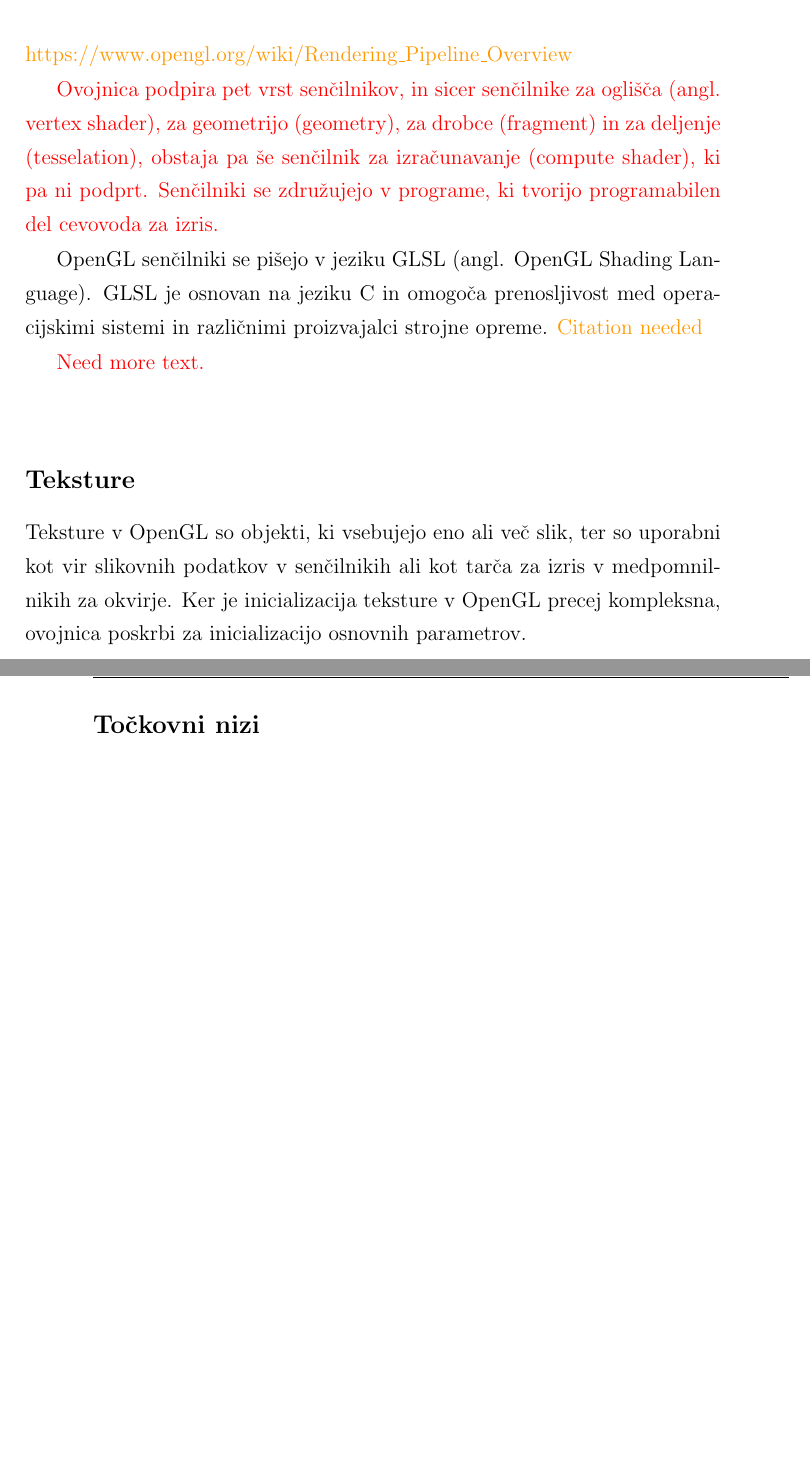
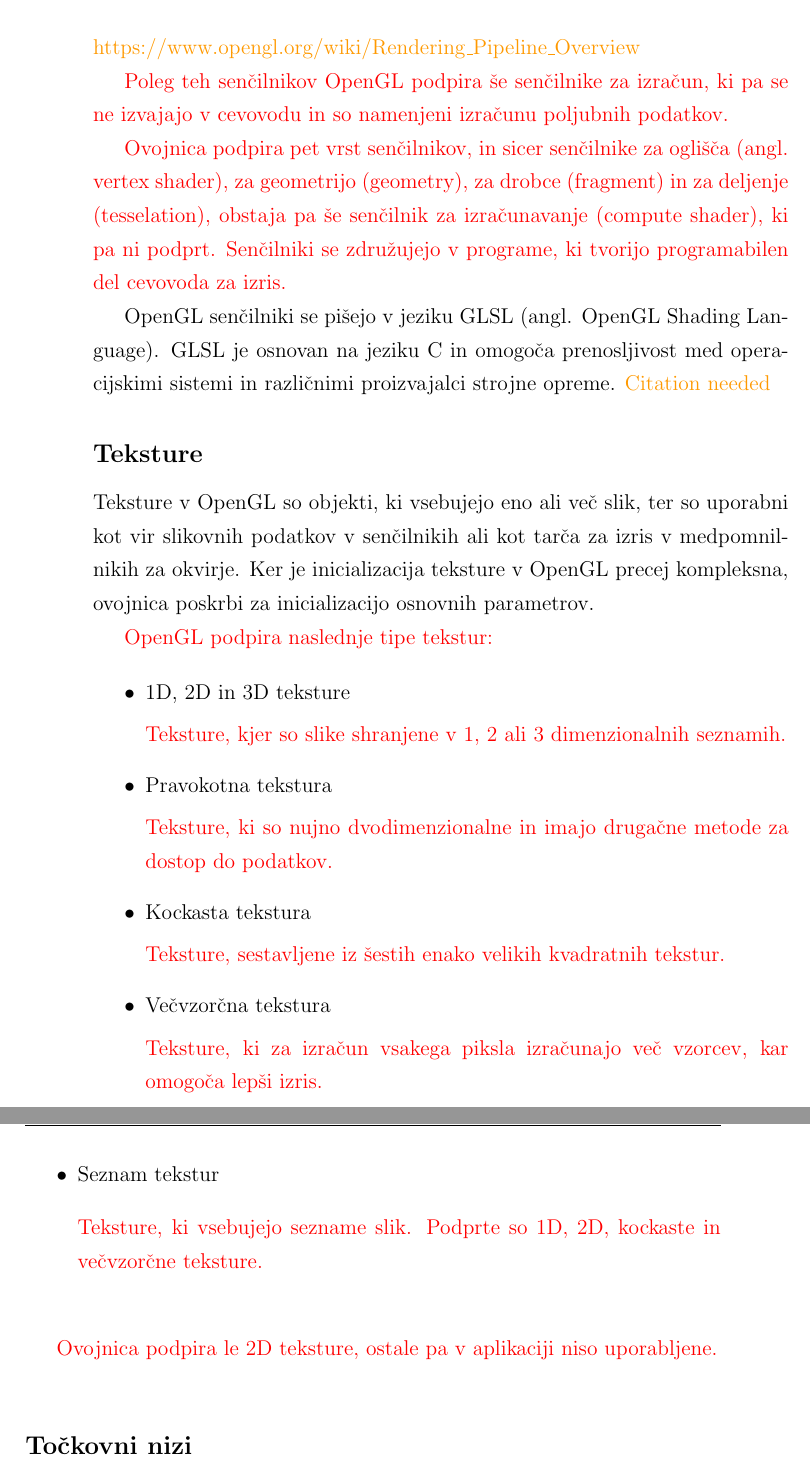
Before and after one commit to TPXL/Diploma-thesis, a LaTeX thesis (Diploma.tex): two parts of pages 34 and 35 of 39 before the commit and two parts of pages 35 and 36 of 41 after it, joined at a grey line, cut so that both start at the same text, the shorter picture padded with empty space. Compiled offline with pdfLaTeX.

Commit message:
Medpomnilniki + teksture.

```diff
--- a/Diploma.tex
+++ b/Diploma.tex
@@ -491,16 +509,37 @@ Tu se, če uporabnik tako nastavi, določi kateri delci, izmed tistih na istem p
 \end{itemize}
 \textcolor{orange}{https://www.opengl.org/wiki/Rendering\_Pipeline\_Overview}
 
+\textcolor{red}{Poleg teh senčilnikov OpenGL podpira še senčilnike za izračun, ki pa se ne izvajajo v cevovodu in so namenjeni izračunu poljubnih podatkov.}
+
 \textcolor{red}{Ovojnica podpira pet vrst senčilnikov, in sicer senčilnike za oglišča (angl. vertex shader), za geometrijo (geometry), za drobce (fragment) in za deljenje (tesselation), obstaja pa še senčilnik za izračunavanje (compute shader), ki pa ni podprt. Senčilniki se združujejo v programe, ki tvorijo programabilen del cevovoda za izris.}
 
 OpenGL senčilniki se pišejo v jeziku GLSL (angl. OpenGL Shading Language). GLSL je osnovan na jeziku C in omogoča prenosljivost med operacijskimi sistemi in različnimi proizvajalci strojne opreme. \textcolor{orange}{Citation needed}
 
-\textcolor{red}{Need more text.}
-
-\textcolor{red}{}
 \subsection*{Teksture}
 
 Teksture v OpenGL so objekti, ki vsebujejo eno ali več slik, ter so uporabni kot vir slikovnih podatkov v senčilnikih ali kot tarča za izris v medpomnilnikih za okvirje. Ker je inicializacija teksture v OpenGL precej kompleksna, ovojnica poskrbi za inicializacijo osnovnih parametrov.
+
+\textcolor{red}{OpenGL podpira naslednje tipe tekstur:}
+
+\begin{itemize}
+\item 1D, 2D in 3D teksture
+
+\textcolor{red}{Teksture, kjer so slike shranjene v 1, 2 ali 3 dimenzionalnih seznamih.}
+\item Pravokotna tekstura
+
+\textcolor{red}{Teksture, ki so nujno dvodimenzionalne in imajo drugačne metode za dostop do podatkov.}
+\item Kockasta tekstura
+
+\textcolor{red}{Teksture, sestavljene iz šestih enako velikih kvadratnih tekstur.}
+\item Večvzorčna tekstura
+
+\textcolor{red}{Teksture, ki za izračun vsakega piksla izračunajo več vzorcev, kar omogoča lepši izris.}
+\item Seznam tekstur
+
+\textcolor{red}{Teksture, ki vsebujejo sezname slik. Podprte so 1D, 2D, kockaste in večvzorčne teksture.}
+\end{itemize}
+
+\textcolor{red}{Ovojnica podpira le 2D teksture, ostale pa v aplikaciji niso uporabljene.}
 
 \subsection*{Točkovni nizi}
 
```
Also changed, not shown: Diploma.pdf, Diploma.tex (24 more changed lines).
